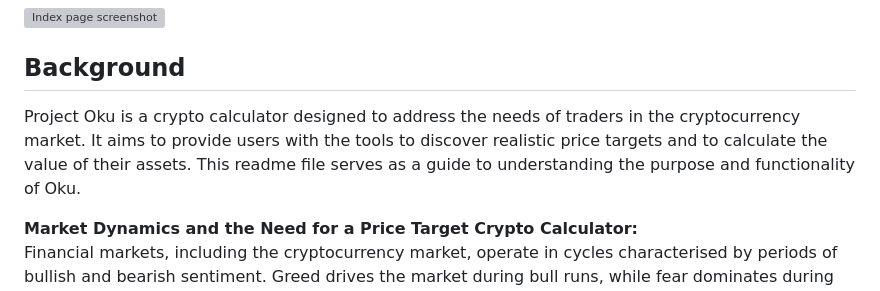
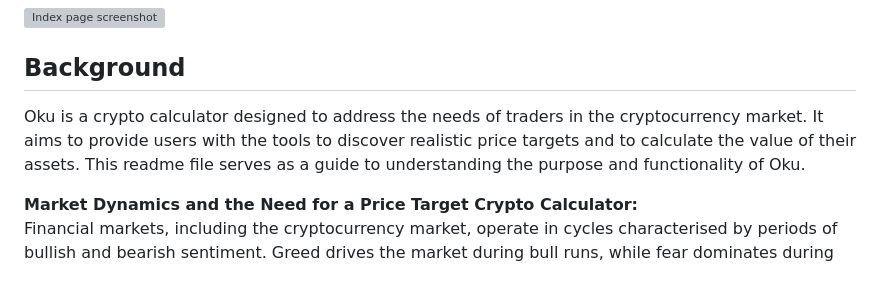
Before and after one commit to Ry-F3/Oku, a Markdown page: README.md, the part around the change. Rendered like a GitHub page; grey boxes are pictures that could not be loaded.

```diff
--- a/README.md
+++ b/README.md
@@ -12,7 +12,7 @@
 ## **Background**
 
 
-Project Oku is a crypto calculator designed to address the needs of traders in the cryptocurrency market. It aims to provide users with the tools to discover realistic price targets and to calculate the value of their assets. This readme file serves as a guide to understanding the purpose and functionality of Oku.
+Oku is a crypto calculator designed to address the needs of traders in the cryptocurrency market. It aims to provide users with the tools to discover realistic price targets and to calculate the value of their assets. This readme file serves as a guide to understanding the purpose and functionality of Oku.
 
 **Market Dynamics and the Need for a Price Target Crypto Calculator:**<br>
 Financial markets, including the cryptocurrency market, operate in cycles characterised by periods of bullish and bearish sentiment. Greed drives the market during bull runs, while fear dominates during bearish periods. In the realm of cryptocurrencies, many individuals seek quick wealth without fully understanding the underlying mathematics and technical analysis.
```
